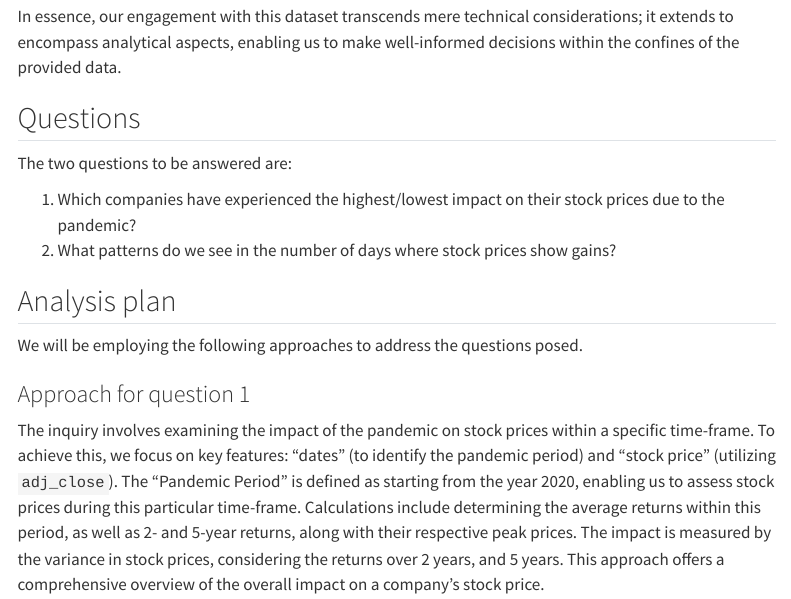
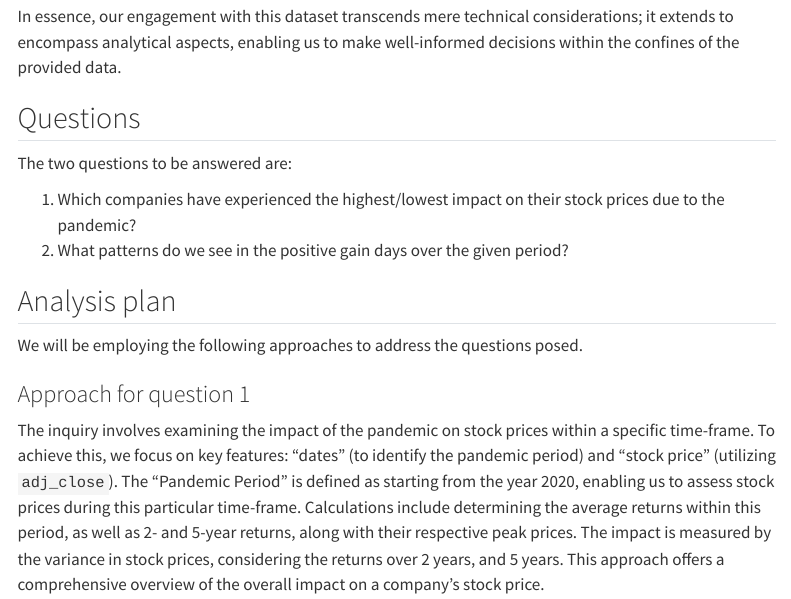
Before and after one commit to Jasdeep-Singh-Jhajj/Uncovering-Big-Tech-Stock-Prices, a Quarto document (proposal.qmd): the page in a window 1100 px wide, from 2640 px down. Rendered offline with R 4.5, knitr and Pandoc in place of Quarto, with nearby package versions; some code elsewhere in the file could not run offline; menus at the side of the page are left out.

Commit message:
Final Updated Proposal

```diff
--- a/proposal.qmd
+++ b/proposal.qmd
@@ -135,7 +135,7 @@ In essence, our engagement with this dataset transcends mere technical considera
 The two questions to be answered are:
 
 1.  Which companies have experienced the highest/lowest impact on their stock prices due to the pandemic?
-2.  What patterns do we see in the number of days where stock prices show gains?
+2.  What patterns do we see in the positive gain days over the given period?
 
 ## Analysis plan
 
```
